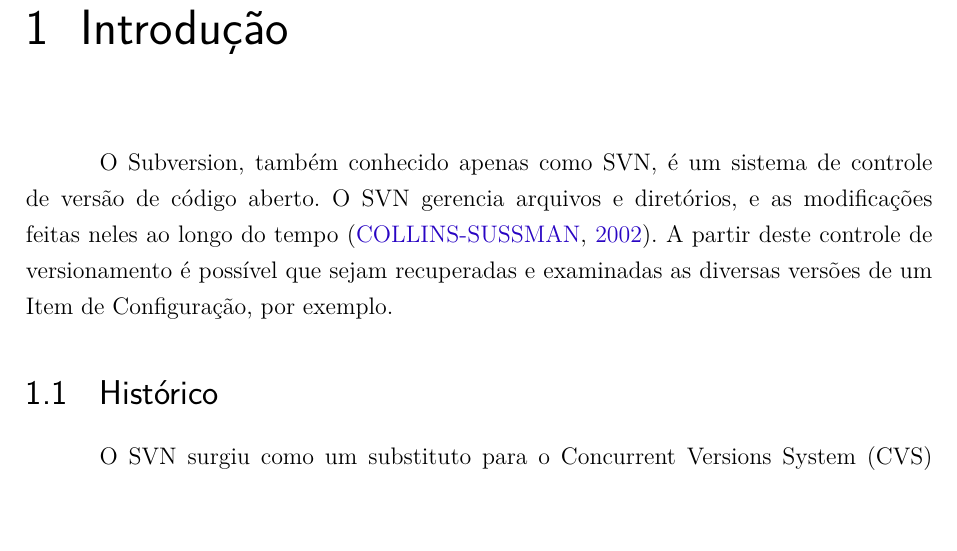
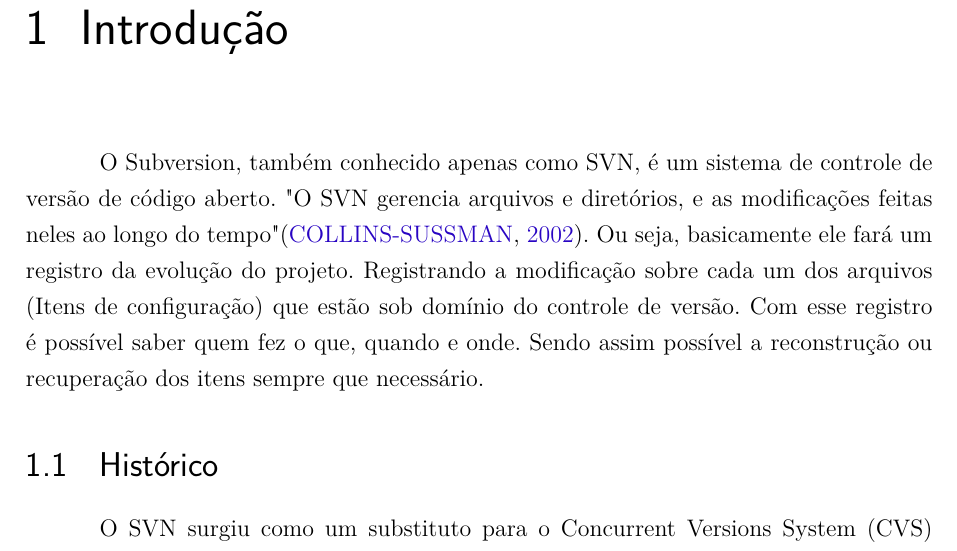
Before and after one commit to wiltonsr/relatorio_gcs, a LaTeX thesis (tcc.tex, which reads editaveis/textual/introducao.tex): part of page 8 of 26, cut so that both start at the same text. Compiled offline with pdfLaTeX.

Commit message:
Reformulando introdução

```diff
--- a/editaveis/textual/introducao.tex
+++ b/editaveis/textual/introducao.tex
@@ -1,7 +1,7 @@
 \chapter[Introdução]{Introdução}
 
-  O Subversion, também conhecido apenas como SVN, é um sistema de controle de versão de código aberto. O SVN gerencia arquivos e diretórios, e as modificações feitas neles ao longo do tempo \cite{svn-book}.
-  A partir deste controle de versionamento é possível que sejam recuperadas e examinadas as diversas versões de um Item de Configuração, por exemplo.
+  O Subversion, também conhecido apenas como SVN, é um sistema de controle de versão de código aberto. "O SVN gerencia arquivos e diretórios, e as modificações feitas neles ao longo do tempo" \cite{svn-book}.
+  Ou seja, basicamente ele fará um registro da evolução do projeto. Registrando a modificação sobre cada um dos arquivos (Itens de configuração) que estão sob domínio do controle de versão. Com esse registro é possível saber quem fez o que, quando e onde. Sendo assim possível a reconstrução ou recuperação dos itens sempre que necessário.
 
 \section{Histórico}
 
```
